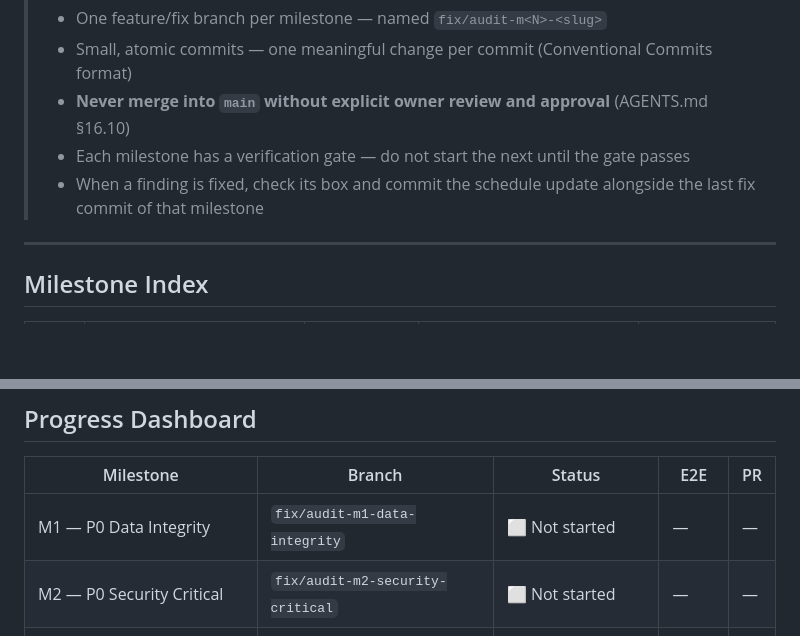
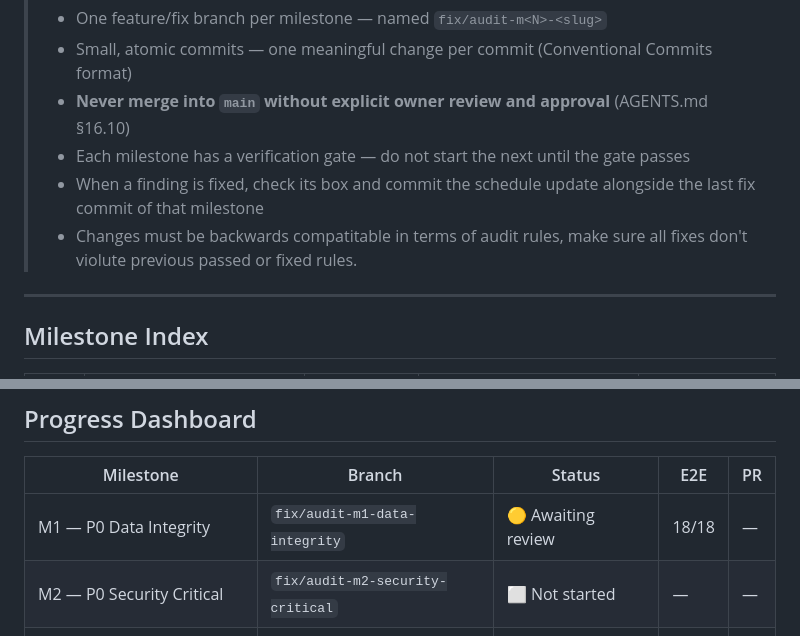
Before and after one commit to emmilcheung/k8s-multi-language-gRPC-microservice, a Markdown page: audit/AUDIT-SCHEDULE.md, 2 parts joined by grey strips. Drawn GitHub-style; blank space fills up the shorter version.

```diff
--- a/audit/AUDIT-SCHEDULE.md
+++ b/audit/AUDIT-SCHEDULE.md
@@ -11,6 +11,7 @@
 > - **Never merge into `main` without explicit owner review and approval** (AGENTS.md §16.10)
 > - Each milestone has a verification gate — do not start the next until the gate passes
 > - When a finding is fixed, check its box and commit the schedule update alongside the last fix commit of that milestone
+> - Changes must be backwards compatitable in terms of audit rules, make sure all fixes don't violute previous passed or fixed rules.
 
 ---
 
@@ -1706,7 +1707,7 @@ livenessProbe:
 
 | Milestone | Branch | Status | E2E | PR |
 |-----------|--------|--------|-----|----|
-| M1 — P0 Data Integrity | `fix/audit-m1-data-integrity` | ⬜ Not started | — | — |
+| M1 — P0 Data Integrity | `fix/audit-m1-data-integrity` | 🟡 Awaiting review | 18/18 | — |
 | M2 — P0 Security Critical | `fix/audit-m2-security-critical` | ⬜ Not started | — | — |
 | M3 — P0 DLQ / Resilience | `fix/audit-m3-dlq-resilience` | ⬜ Not started | — | — |
 | M4 — P0 CI Deploy | `fix/audit-m4-ci-deploy` | ⬜ Not started | — | — |
```
Also changed, not shown: other parts of audit/AUDIT-SCHEDULE.md (+3 -3 lines), audit/AUDIT-TODO.md (+3 -3 lines).
